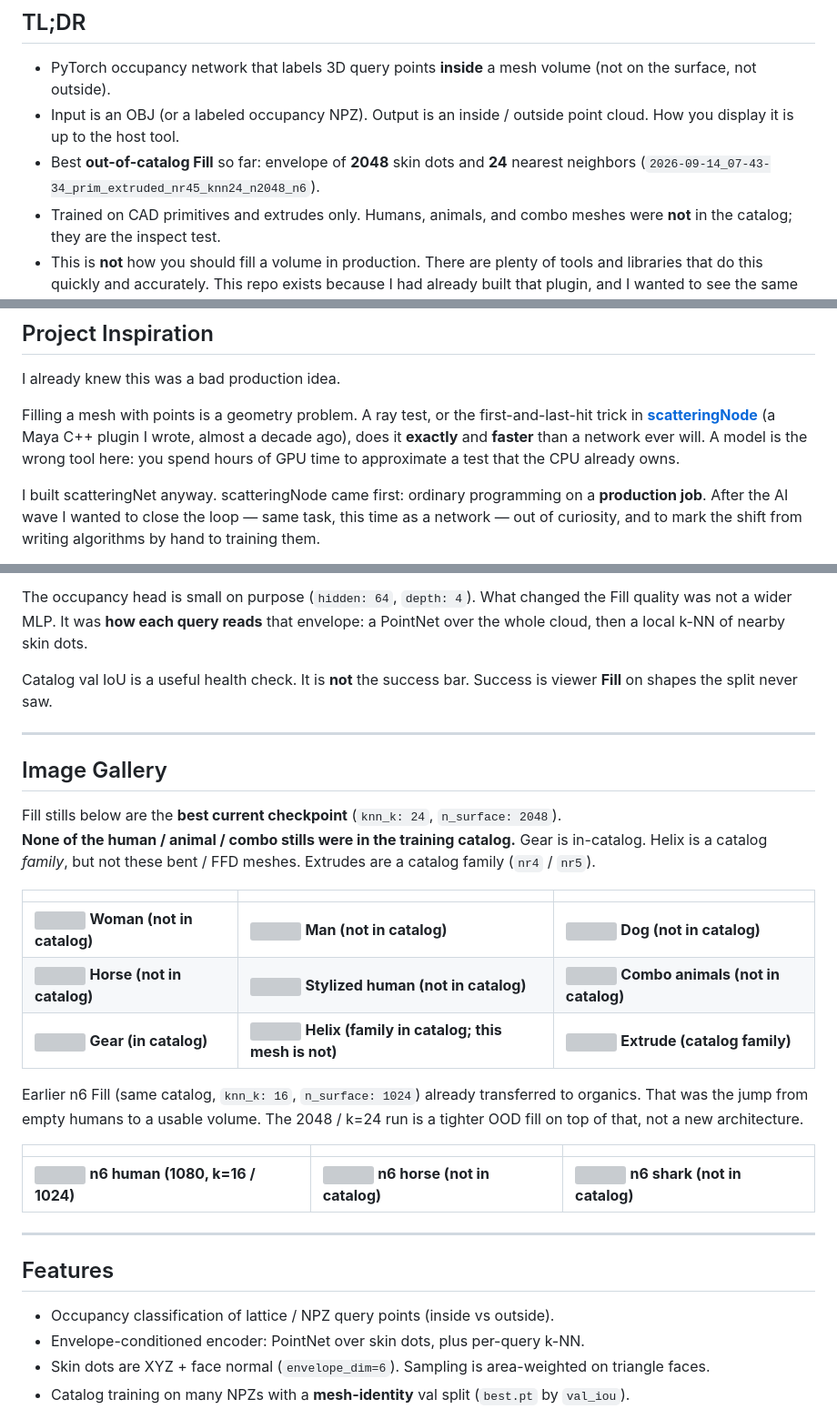
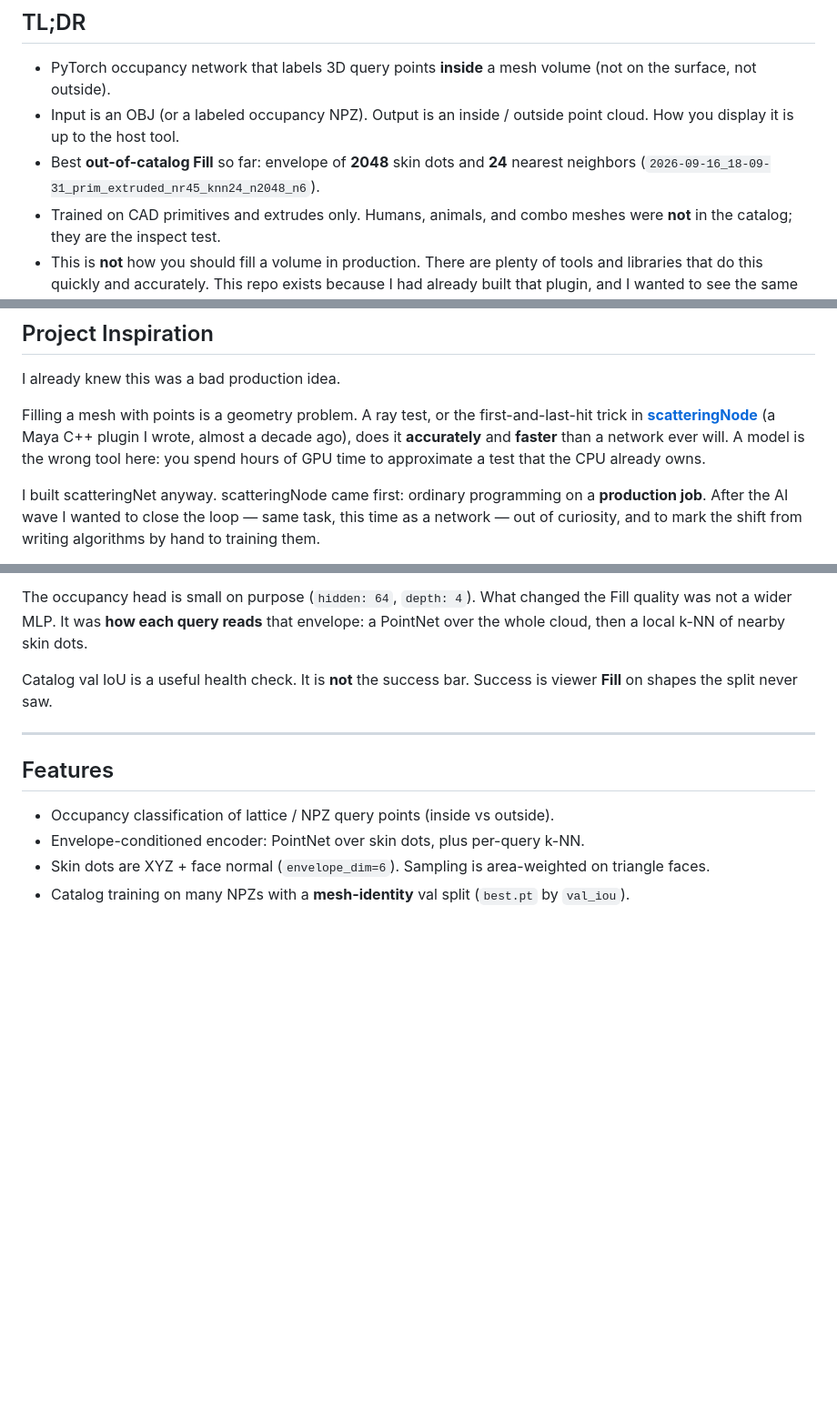
Before and after one commit to PerryGu/scatteringNet, a Markdown page: README.md, 3 parts joined by grey strips. Shown at 91% size. Drawn GitHub-style; blank space fills up the shorter version; grey boxes are pictures that could not be loaded.

```diff
--- a/README.md
+++ b/README.md
@@ -4,6 +4,6 @@
 
 - PyTorch occupancy network that labels 3D query points **inside** a mesh volume (not on the surface, not outside).
 - Input is an OBJ (or a labeled occupancy NPZ). Output is an inside / outside point cloud. How you display it is up to the host tool.
-- Best **out-of-catalog Fill** so far: envelope of **2048** skin dots and **24** nearest neighbors (`2026-09-14_07-43-34_prim_extruded_nr45_knn24_n2048_n6`).
+- Best **out-of-catalog Fill** so far: envelope of **2048** skin dots and **24** nearest neighbors (`2026-09-16_18-09-31_prim_extruded_nr45_knn24_n2048_n6`).
 - Trained on CAD primitives and extrudes only. Humans, animals, and combo meshes were **not** in the catalog; they are the inspect test.
 - This is **not** how you should fill a volume in production. There are plenty of tools and libraries that do this quickly and accurately. This repo exists because I had already built that plugin, and I wanted to see the same job done with a network.
@@ -14,7 +46,7 @@
 
 I already knew this was a bad production idea.
 
-Filling a mesh with points is a geometry problem. A ray test, or the first-and-last-hit trick in **[scatteringNode](https://github.com/PerryGu/scatteringNode)** (a Maya C++ plugin I wrote, almost a decade ago), does it **exactly** and **faster** than a network ever will. A model is the wrong tool here: you spend hours of GPU time to approximate a test that the CPU already owns.
+Filling a mesh with points is a geometry problem. A ray test, or the first-and-last-hit trick in **[scatteringNode](https://github.com/PerryGu/scatteringNode)** (a Maya C++ plugin I wrote, almost a decade ago), does it **accurately** and **faster** than a network ever will. A model is the wrong tool here: you spend hours of GPU time to approximate a test that the CPU already owns.
 
 I built scatteringNet anyway. scatteringNode came first: ordinary programming on a **production job**. After the AI wave I wanted to close the loop — same task, this time as a network — out of curiosity, and to mark the shift from writing algorithms by hand to training them.
 
@@ -53,29 +85,6 @@ Catalog val IoU is a useful health check. It is **not** the success bar. Success
 
 ---
 
-## Image Gallery
-
-Fill stills below are the **best current checkpoint** (`knn_k: 24`, `n_surface: 2048`).
-**None of the human / animal / combo stills were in the training catalog.** Gear is in-catalog. Helix is a catalog *family*, but not these bent / FFD meshes. Extrudes are a catalog family (`nr4` / `nr5`).
-
-
-|                                                                             |                                                                                                  |                                                                                             |
-| --------------------------------------------------------------------------- | ------------------------------------------------------------------------------------------------ | ------------------------------------------------------------------------------------------- |
-| ![](docs/media/2026-09-14_knn24_n2048_woman.png) **Woman (not in catalog)** | ![](docs/media/2026-09-14_knn24_n2048_man.png) **Man (not in catalog)**                          | ![](docs/media/2026-09-14_knn24_n2048_dog.png) **Dog (not in catalog)**                     |
-| ![](docs/media/2026-09-14_knn24_n2048_horse.png) **Horse (not in catalog)** | ![](docs/media/2026-09-14_knn24_n2048_human_stylized.png) **Stylized human (not in catalog)**    | ![](docs/media/2026-09-14_knn24_n2048_combo_animals.png) **Combo animals (not in catalog)** |
-| ![](docs/media/2026-09-14_knn24_n2048_gear.png) **Gear (in catalog)**       | ![](docs/media/2026-09-14_knn24_n2048_helix.png) **Helix (family in catalog; this mesh is not)** | ![](docs/media/2026-09-14_knn24_n2048_extrude.png) **Extrude (catalog family)**             |
-
-
-Earlier n6 Fill (same catalog, `knn_k: 16`, `n_surface: 1024`) already transferred to organics. That was the jump from empty humans to a usable volume. The 2048 / k=24 run is a tighter OOD fill on top of that, not a new architecture.
-
-
-|                                                                          |                                                                       |                                                                       |
-| ------------------------------------------------------------------------ | --------------------------------------------------------------------- | --------------------------------------------------------------------- |
-| ![](docs/media/2026-09-06_n6_human.png) **n6 human (1080, k=16 / 1024)** | ![](docs/media/2026-09-06_n6_horse.png) **n6 horse (not in catalog)** | ![](docs/media/2026-09-06_n6_shark.png) **n6 shark (not in catalog)** |
-
-
----
-
 ## Features
 
 - Occupancy classification of lattice / NPZ query points (inside vs outside).
```
Also changed, not shown: other parts of README.md (+116 -119 lines), CHANGELOG.md (+4 -0 lines).
